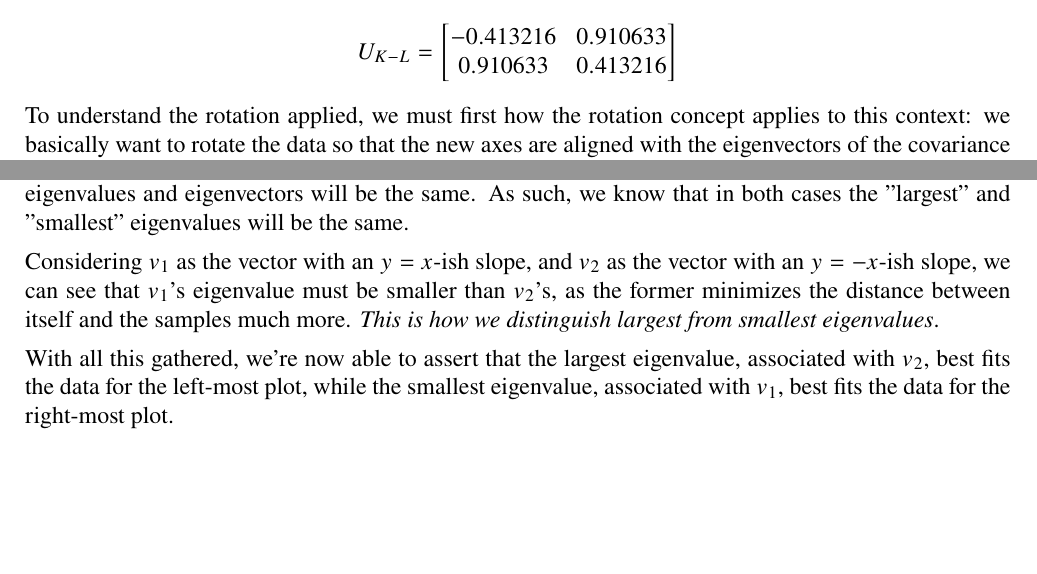
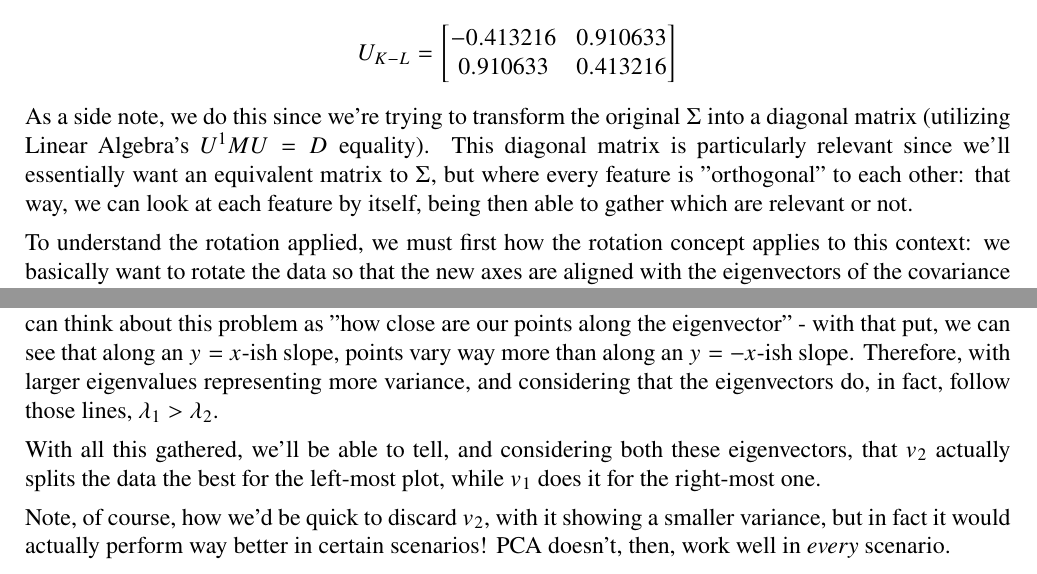
Before and after one commit to randomicecube/ml-exercises, a LaTeX document (p10/p10.tex): two parts of pages 2 and 4 of 7, joined at a grey line, cut so that both start at the same text, the shorter picture padded with empty space. Compiled offline with pdfLaTeX.

Commit message:
add fixes to 10

```diff
--- a/p10/p10.tex
+++ b/p10/p10.tex
@@ -169,6 +169,13 @@
     U_{K-L} = \input{aux-matrices/ex-1/U_kl}
   \end{equation*}
 
+  As a side note, we do this since we're trying to transform the original
+  $\Sigma$ into a diagonal matrix (utilizing Linear Algebra's $U^1 M U = D$ equality).
+  This diagonal matrix is particularly relevant since we'll essentially
+  want an equivalent matrix to $\Sigma$, but where every feature is "orthogonal"
+  to each other: that way, we can look at each feature by itself,
+  being then able to gather which are relevant or not.
+
   To understand the rotation applied, we must first how the rotation concept applies
   to this context: we basically want to rotate the data so that the new axes are
   aligned with the eigenvectors of the covariance matrix. Mathematically, we can
@@ -256,3 +264,8 @@
     the ones used in the original exercise. The logic applied, however, is the same.}
 
   Eigenvalues are directly related to the variance of the data along the eigenvectors.
+  With that said, we can think about this problem as "how close are our points along
+  the eigenvector" - with that put, we can see that along an $y=x$-ish slope, points
+  vary way more than along an $y=-x$-ish slope. Therefore, with larger
+  eigenvalues representing more variance, and considering that the eigenvectors
+  do, in fact, follow those lines, $\lambda_1 > \lambda_2$.
@@ -268,25 +272,17 @@
 
-  \begin{figure}[h]
+  With all this gathered, we'll be able to tell, and considering both
+  these eigenvectors, that $v_2$ actually splits the data the best for the
+  left-most plot, while $v_1$ does it for the right-most one.
+
+  Note, of course, how we'd be quick to discard $v_2$, with it showing
+  a smaller variance, but in fact it would actually perform way better in
+  certain scenarios! PCA doesn't, then, work well in \textit{every} scenario.
+
+  \begin{figure}[H]
     \centering
     \includegraphics[width=0.8\textwidth]{assets/ex-2/scaled-samples.png}
     \label{fig:samples-2-scaled}
   \end{figure}
-
-  Note that, here, we're now working with scaled data (unit variance and zero mean).
-  With that said, with the samples themselves having the same features, only
-  labelled differently, we know that their eigenvalues and eigenvectors will be the same.
-  As such, we know that in both cases the "largest" and "smallest" eigenvalues will
-  be the same.
-
-  Considering $v_1$ as the vector with an $y=x$-ish slope, and $v_2$
-  as the vector with an $y=-x$-ish slope, we can see that $v_1$'s eigenvalue must
-  be smaller than $v_2$'s, as the former minimizes the distance between itself
-  and the samples much more. \textit{This is how we distinguish largest from smallest eigenvalues}.
-
-  With all this gathered, we're now able to assert that the largest eigenvalue,
-  associated with $v_2$, best fits the data for the left-most plot, while
-  the smallest eigenvalue, associated with $v_1$, best fits the data for the
-  right-most plot.
 
   \begin{tcolorbox}[enhanced jigsaw,halign=center,colback=bg,boxrule=0pt,arc=1pt]
     \item The following top-7 eigenvalues explain 90\% of the variation of dataset $X$:
```
Also changed, not shown: p10/p10.pdf, p10/p10.tex (18 more changed lines).
